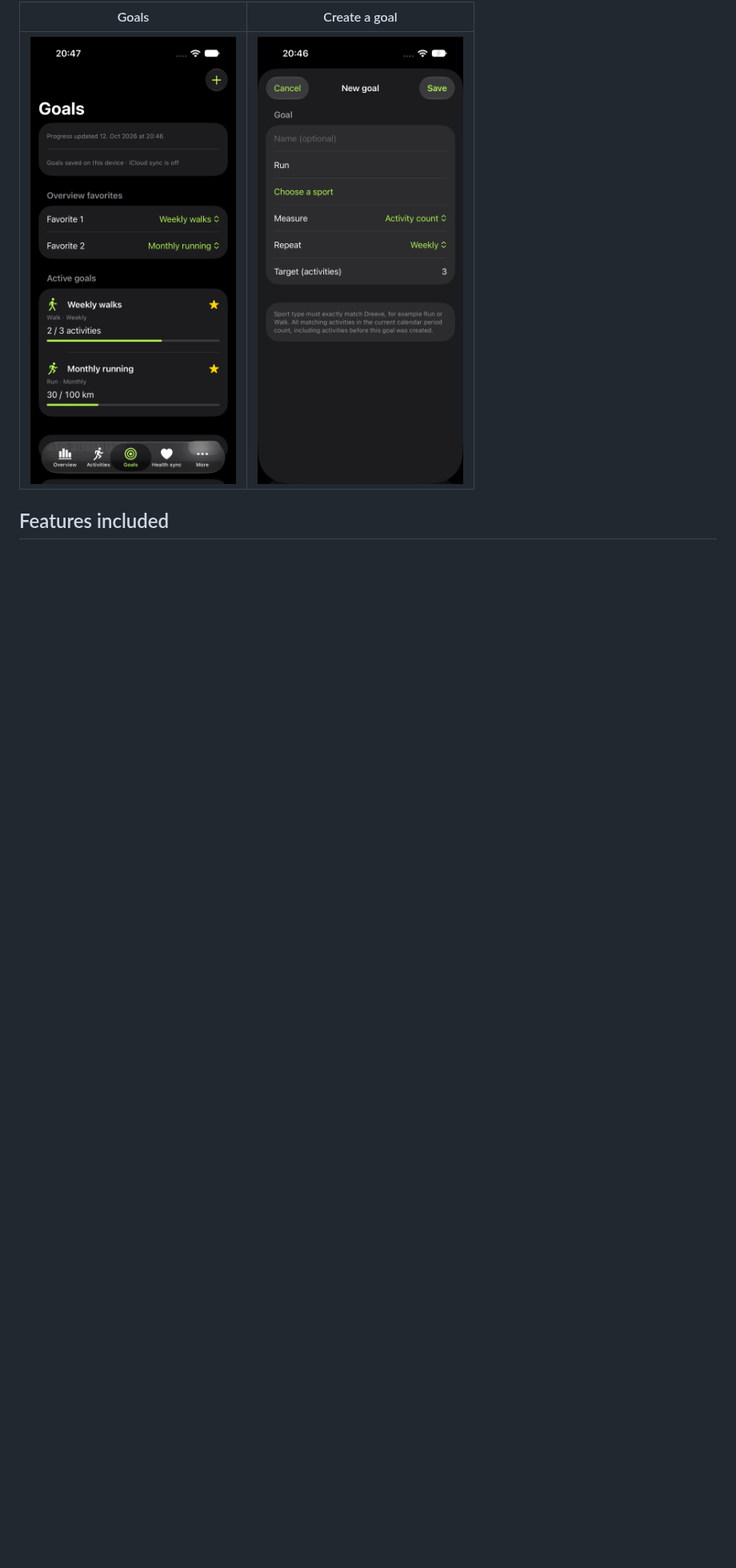
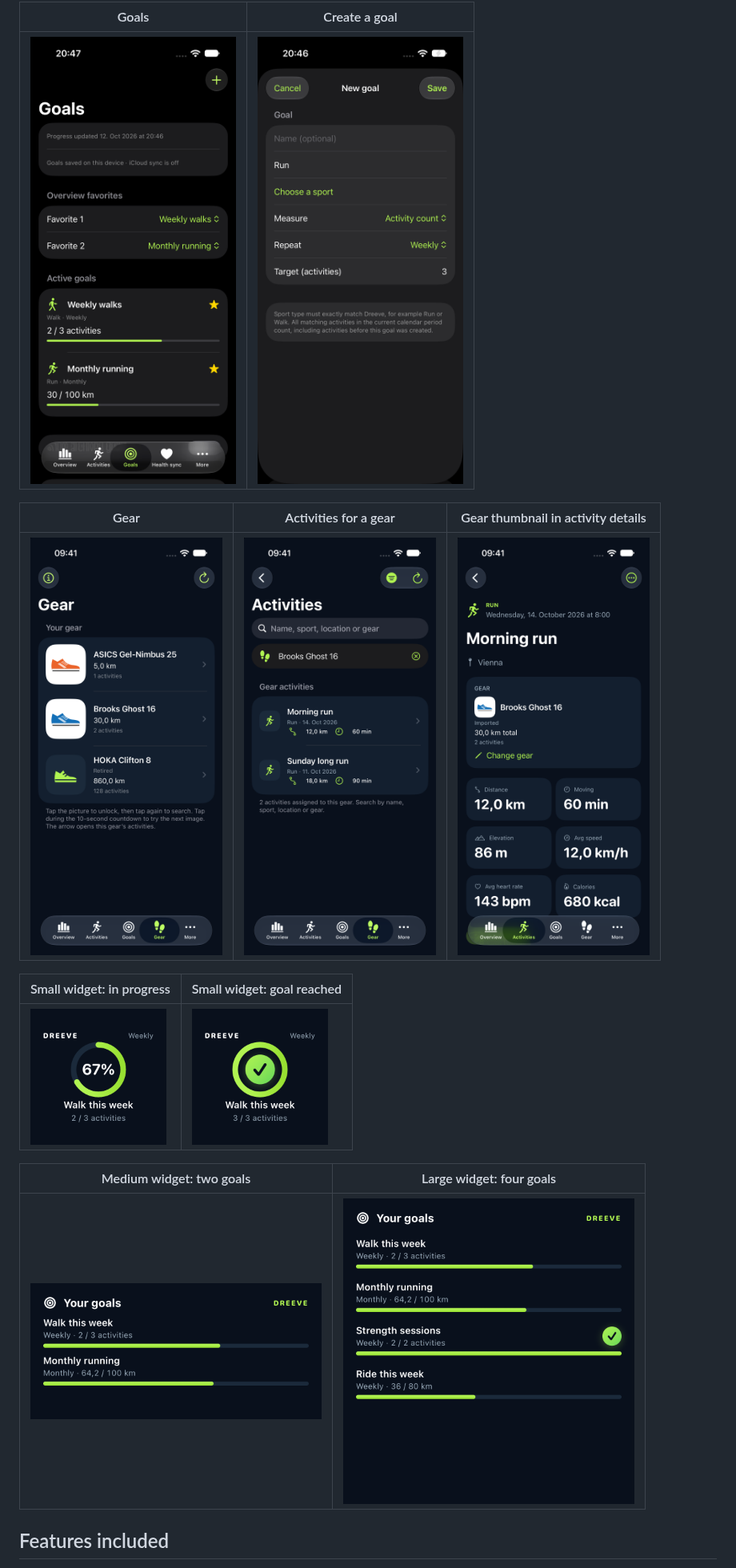
Before and after one commit to alperkal/dreeve-ios-app, a Markdown page: README.md, the part around one of its changes. Shown at 80% size. GitHub-like rendering; pictures changed too: docs/screenshots/activity-gear.png (added), docs/screenshots/gear-activities.png (added), docs/screenshots/gear.png (added); blank space fills up the shorter version.

Commit message:
Update documentation screenshots for gear and goal widgets

```diff
--- a/README.md
+++ b/README.md
@@ -14,6 +14,18 @@ Captured from the iPhone 17 simulator using demo activity data. Goals are saved
 | --- | --- |
 | <img src="docs/screenshots/goals.png" alt="Goals list with favorite selection and weekly and monthly progress" width="320"> | <img src="docs/screenshots/create-goal.png" alt="Goal editor with sport, metric, frequency and target fields" width="320"> |
 
+| Gear | Activities for a gear | Gear thumbnail in activity details |
+| --- | --- | --- |
+| <img src="docs/screenshots/gear.png" alt="Gear screen with rounded shoe thumbnails, distance, activity counts and retired gear" width="240"> | <img src="docs/screenshots/gear-activities.png" alt="Activities filtered to Brooks Ghost 16 after opening the gear row" width="240"> | <img src="docs/screenshots/activity-gear.png" alt="Activity details with the selected gear thumbnail beside its name" width="240"> |
+
+| Small widget: in progress | Small widget: goal reached |
+| --- | --- |
+| <img src="docs/screenshots/widget-ring-progress.png" alt="Small goal widget with a circular progress ring at 67 percent, two of three walks" width="170"> | <img src="docs/screenshots/widget-ring-complete.png" alt="Small goal widget with a completed ring and lime-to-green check badge" width="170"> |
+
+| Medium widget: two goals | Large widget: four goals |
+| --- | --- |
+| <img src="docs/screenshots/widget-goals-medium.png" alt="Medium widget with weekly walk and monthly running progress bars" width="364"> | <img src="docs/screenshots/widget-goals-large.png" alt="Large widget with four goal progress bars and a completion check for strength sessions" width="364"> |
+
 ## Features included
 
 - Native dark-themed SwiftUI tab navigation: Overview, Activities, Goals, Gear, Health sync, Upload, Settings.
```
Also changed, not shown: other parts of README.md (+3 -7 lines).
